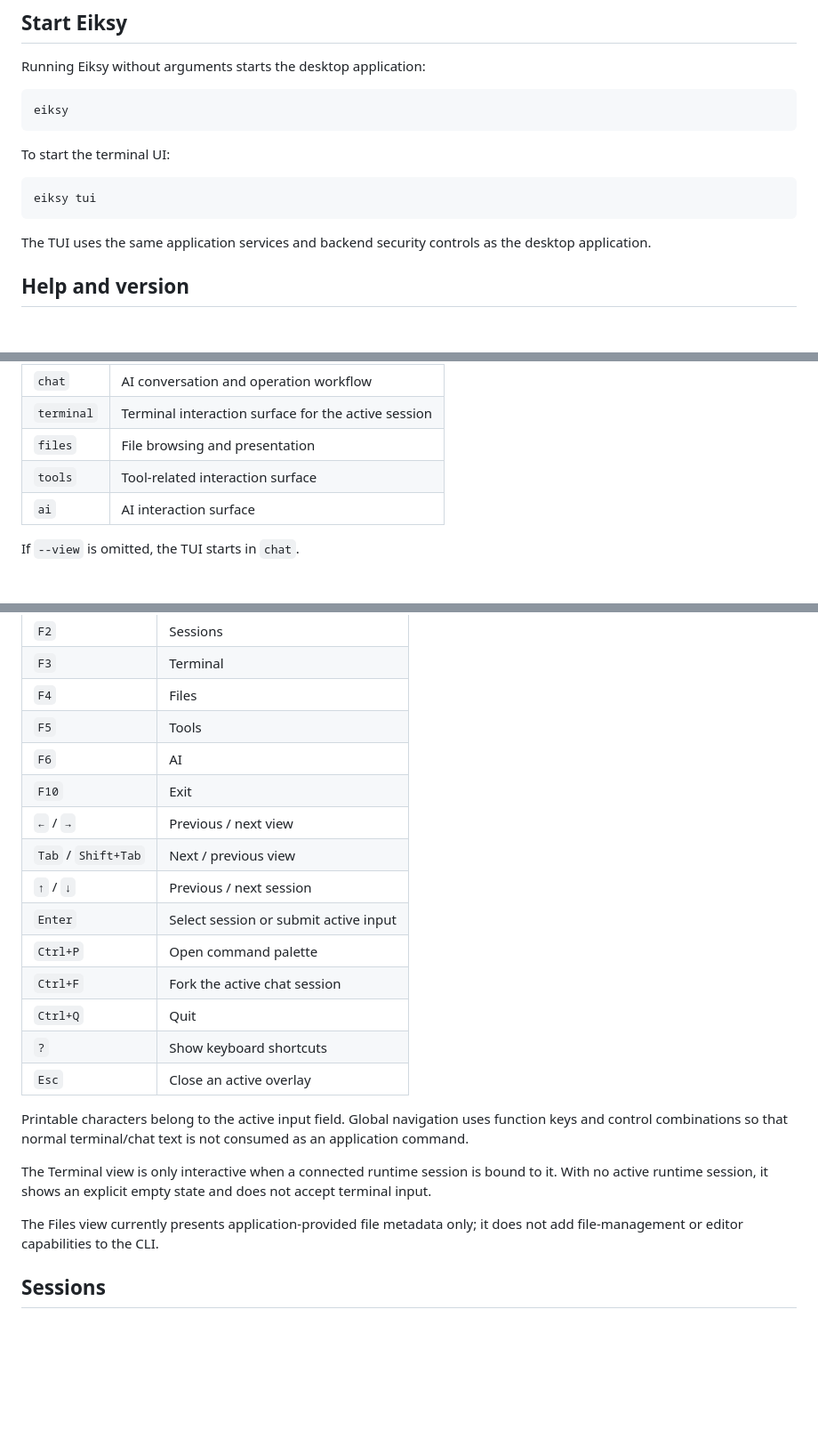
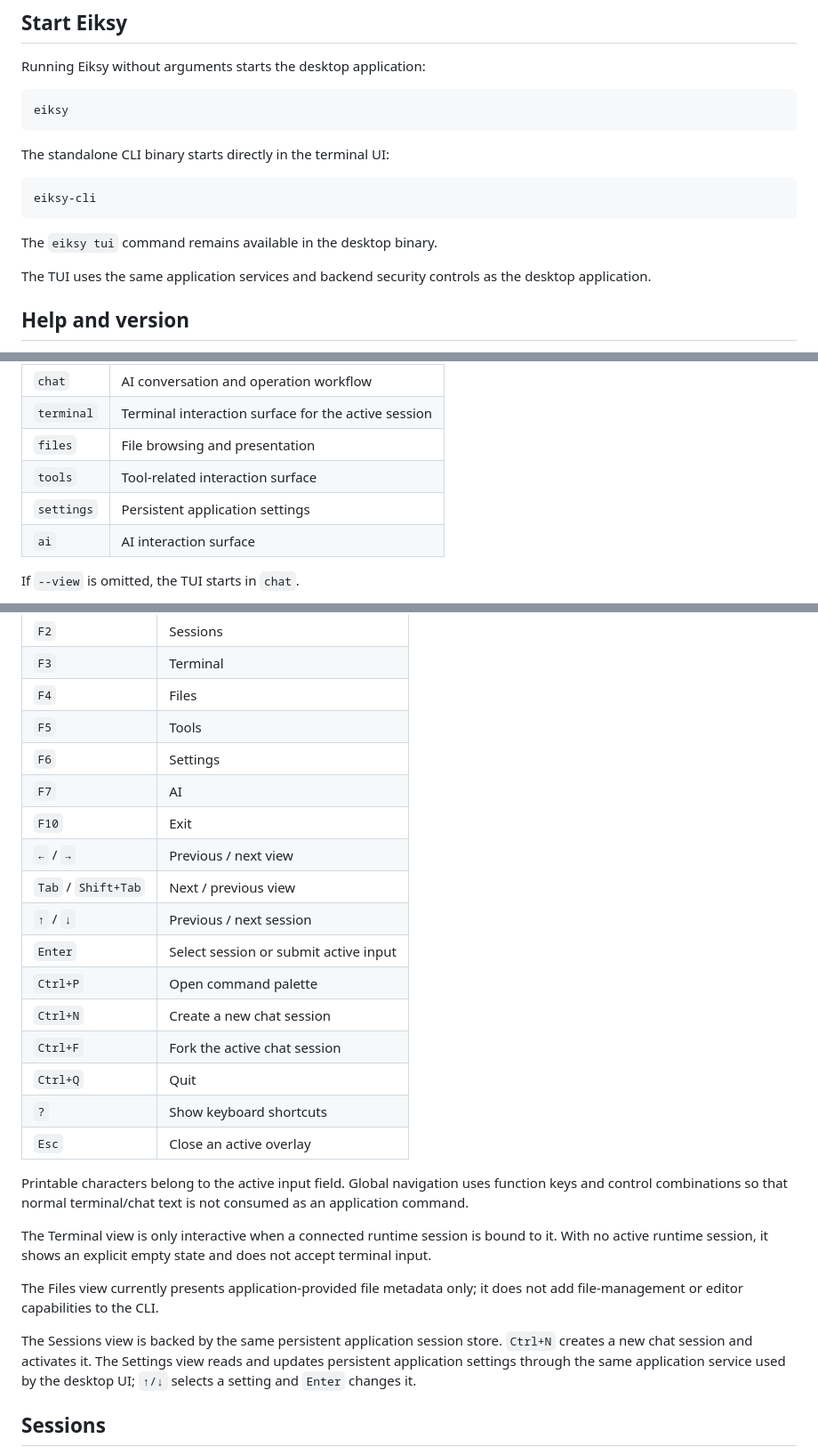
Before and after one commit to burenk0v/eiksy, a Markdown page: docs/cli.md, 3 parts joined by grey strips. Shown at 89% size. GitHub-like rendering; blank space fills up the shorter version.

Commit message:
docs(cli): document native TUI entry and settings

````diff
--- a/docs/cli.md
+++ b/docs/cli.md
@@ -12,11 +12,13 @@ Running Eiksy without arguments starts the desktop application:
 eiksy
 ```
 
-To start the terminal UI:
+The standalone CLI binary starts directly in the terminal UI:
 
 ```bash
-eiksy tui
+eiksy-cli
 ```
+
+The `eiksy tui` command remains available in the desktop binary.
 
 The TUI uses the same application services and backend security controls as the desktop application.
 
@@ -80,6 +82,7 @@ The available views are:
 | `terminal` | Terminal interaction surface for the active session |
 | `files` | File browsing and presentation |
 | `tools` | Tool-related interaction surface |
+| `settings` | Persistent application settings |
 | `ai` | AI interaction surface |
 
 If `--view` is omitted, the TUI starts in `chat`.
@@ -100,13 +103,15 @@ The TUI uses a keyboard-first layout inspired by classic terminal file managers
 | `F3` | Terminal |
 | `F4` | Files |
 | `F5` | Tools |
-| `F6` | AI |
+| `F6` | Settings |
+| `F7` | AI |
 | `F10` | Exit |
 | `←` / `→` | Previous / next view |
 | `Tab` / `Shift+Tab` | Next / previous view |
 | `↑` / `↓` | Previous / next session |
 | `Enter` | Select session or submit active input |
 | `Ctrl+P` | Open command palette |
+| `Ctrl+N` | Create a new chat session |
 | `Ctrl+F` | Fork the active chat session |
 | `Ctrl+Q` | Quit |
 | `?` | Show keyboard shortcuts |
@@ -117,6 +122,8 @@ Printable characters belong to the active input field. Global navigation uses fu
 The Terminal view is only interactive when a connected runtime session is bound to it. With no active runtime session, it shows an explicit empty state and does not accept terminal input.
 
 The Files view currently presents application-provided file metadata only; it does not add file-management or editor capabilities to the CLI.
+
+The Sessions view is backed by the same persistent application session store. `Ctrl+N` creates a new chat session and activates it. The Settings view reads and updates persistent application settings through the same application service used by the desktop UI; `↑/↓` selects a setting and `Enter` changes it.
 ## Sessions
 
 Chat sessions are application-owned and persistent. The CLI displays session metadata and uses application services to select or fork sessions.
````
